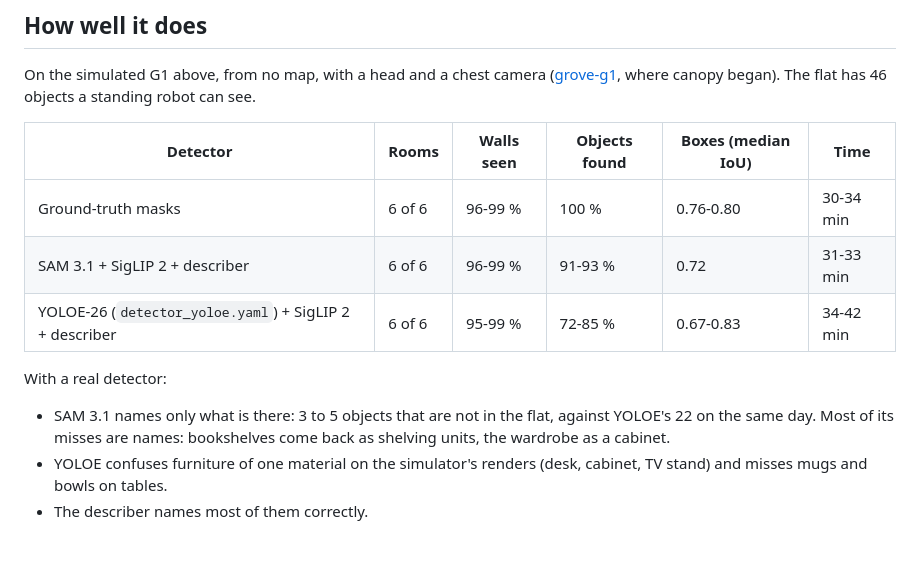
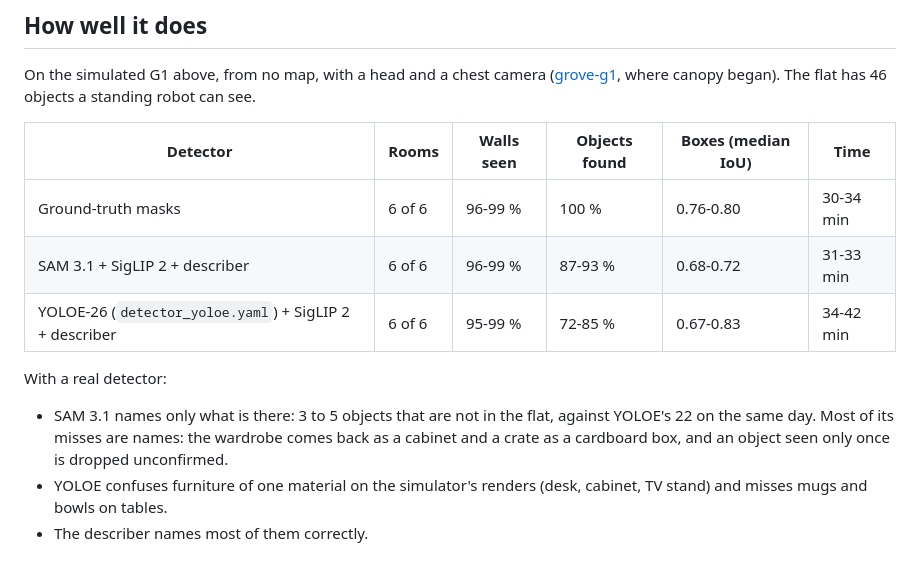
Before and after one commit to Adyansh04/canopy, a Markdown page: README.md, the part around the change. GitHub-like rendering.

Commit message:
Give the acceptance runs with the final word list

```diff
--- a/README.md
+++ b/README.md
@@ -119,14 +119,14 @@ standing robot can see.
 | Detector | Rooms | Walls seen | Objects found | Boxes (median IoU) | Time |
 |---|---|---|---|---|---|
 | Ground-truth masks | 6 of 6 | 96-99 % | 100 % | 0.76-0.80 | 30-34 min |
-| SAM 3.1 + SigLIP 2 + describer | 6 of 6 | 96-99 % | 91-93 % | 0.72 | 31-33 min |
+| SAM 3.1 + SigLIP 2 + describer | 6 of 6 | 96-99 % | 87-93 % | 0.68-0.72 | 31-33 min |
 | YOLOE-26 (`detector_yoloe.yaml`) + SigLIP 2 + describer | 6 of 6 | 95-99 % | 72-85 % | 0.67-0.83 | 34-42 min |
 
 With a real detector:
 
 - SAM 3.1 names only what is there: 3 to 5 objects that are not in the flat, against YOLOE's 22
-  on the same day. Most of its misses are names: bookshelves come back as shelving units, the wardrobe
-  as a cabinet.
+  on the same day. Most of its misses are names: the wardrobe comes back as a cabinet and a crate
+  as a cardboard box, and an object seen only once is dropped unconfirmed.
 - YOLOE confuses furniture of one material on the simulator's renders (desk, cabinet, TV stand)
   and misses mugs and bowls on tables.
 - The describer names most of them correctly.
```
